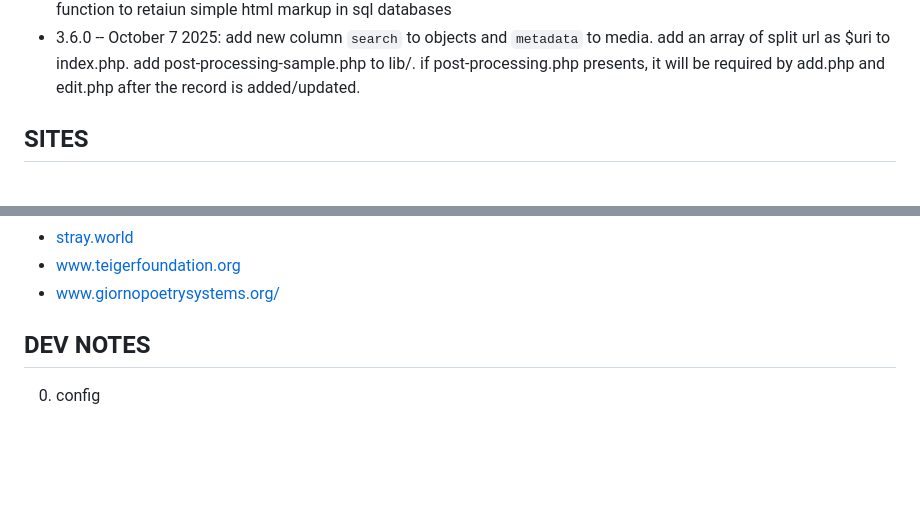
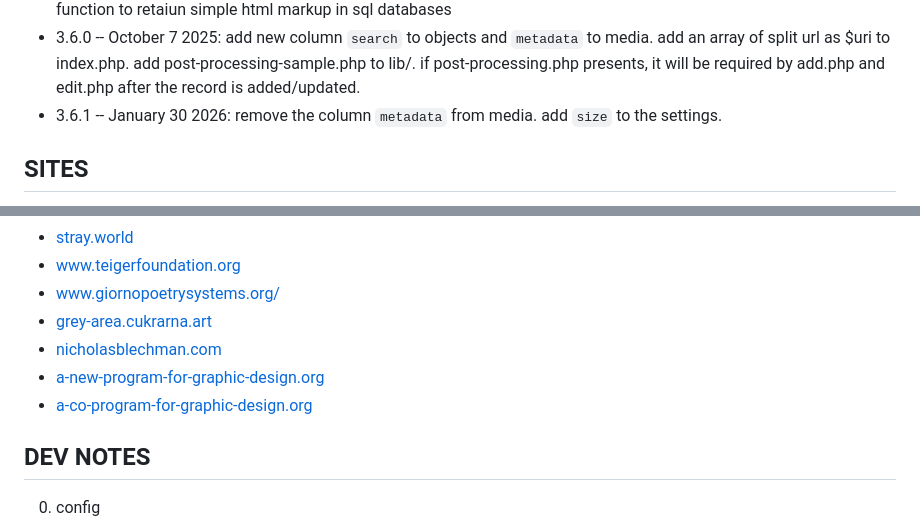
Before and after one commit to O-R-G/open-records-generator, a Markdown page: readme.md, 2 parts joined by grey strips. Rendered like a GitHub page; blank space fills up the shorter version.

Commit message:
udpate readme

```diff
--- a/readme.md
+++ b/readme.md
@@ -85,6 +85,7 @@ Logs the user out of the current session. Useful for changing users or terminati
 + 3.3.1 -- August 19 2021: fix php 8 warnings, add html wrap and additional validation, update url validation, optimize any get_all() and unlinked_list()
 + 3.5.0 -- December 10 2023: integrate recursive search when processing large directory trees and add divToBr() function to retaiun simple html markup in sql databases
 + 3.6.0 -- October 7 2025: add new column `search` to objects and `metadata` to media. add an array of split url as $uri to index.php. add post-processing-sample.php to lib/. if post-processing.php presents, it will be required by add.php and edit.php after the record is added/updated.
++ 3.6.1 -- January 30 2026: remove the column `metadata` from media. add `size` to the settings.
 
 ## SITES
 + [o-r-g.com](http://www.o-r-g.com/)
@@ -161,6 +162,10 @@ Logs the user out of the current session. Useful for changing users or terminati
 + [stray.world](https://stray.world)
 + [www.teigerfoundation.org](https://www.teigerfoundation.org)
 + [www.giornopoetrysystems.org/](https://www.giornopoetrysystems.org)
++ [grey-area.cukrarna.art](https://grey-area.cukrarna.art)
++ [nicholasblechman.com](https://nicholasblechman.com)
++ [a-new-program-for-graphic-design.org](https://a-new-program-for-graphic-design.org)
++ [a-co-program-for-graphic-design.org](https://a-co-program-for-graphic-design.org)
 
 ## DEV NOTES
 
```
Also changed, not shown: other parts of readme.md (+1 -1 lines).
